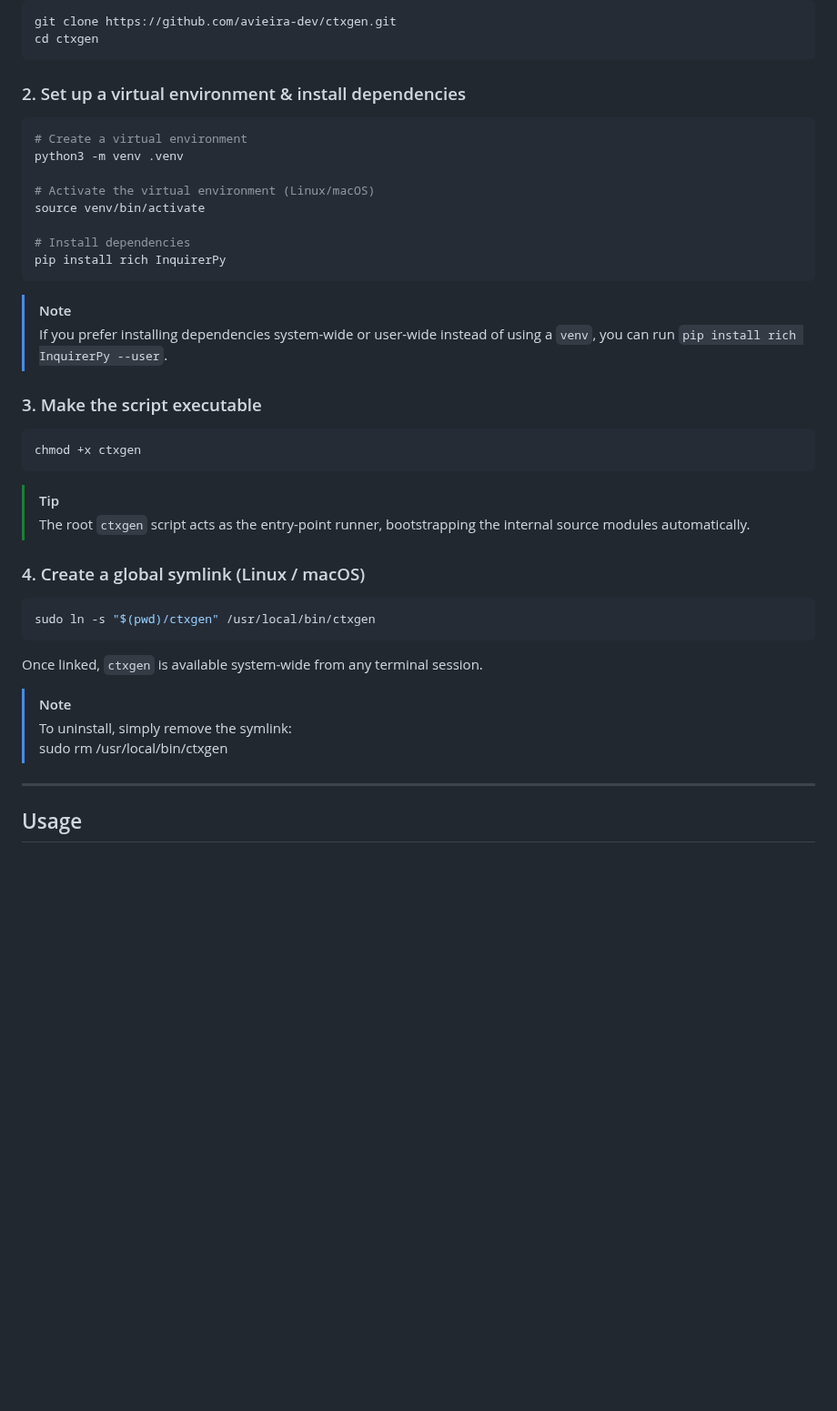
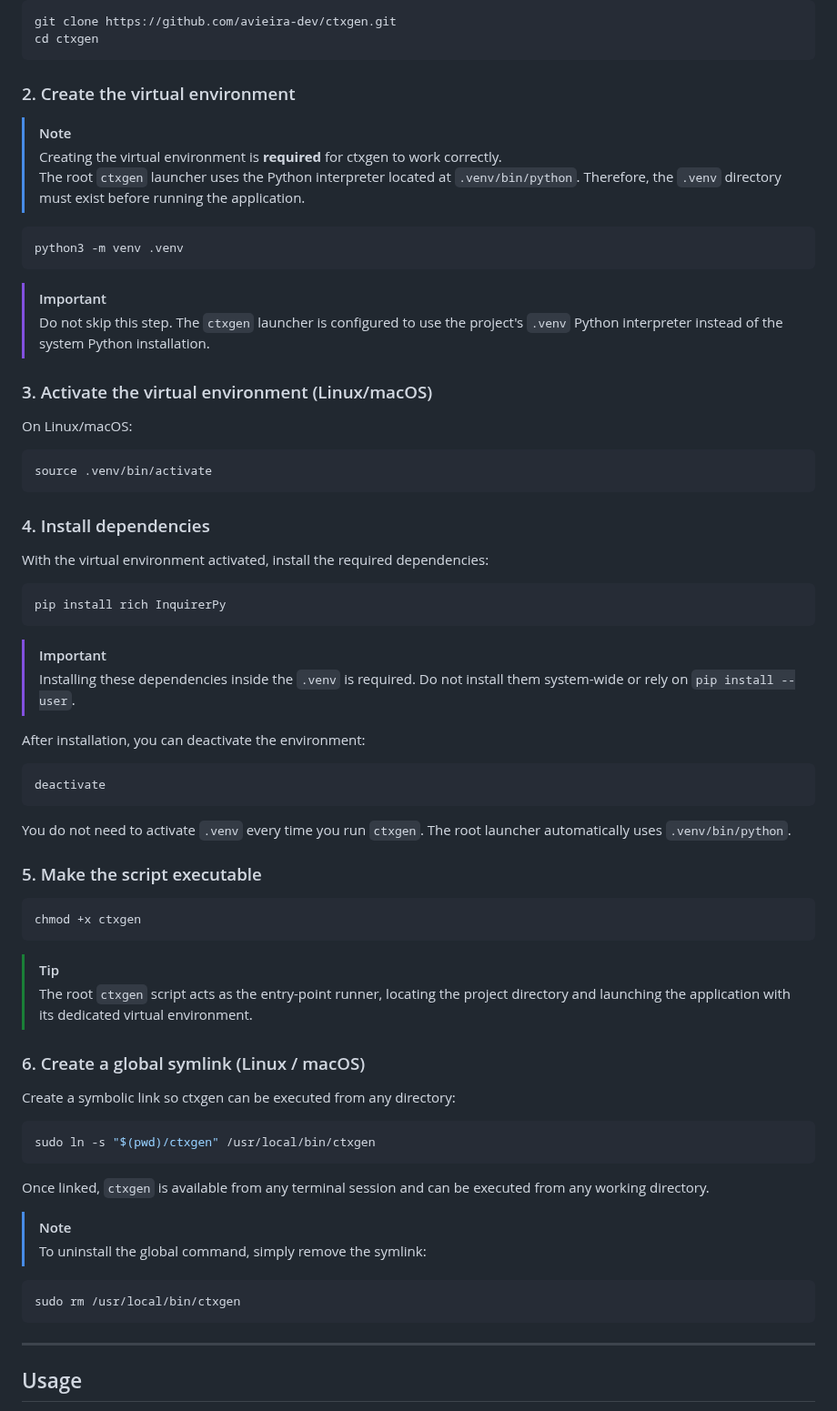
Before and after one commit to avieira-dev/ctxgen, a Markdown page: README.md, the part around one of its changes. Shown at 91% size. Drawn GitHub-style; blank space fills up the shorter version.

````diff
--- a/README.md
+++ b/README.md
@@ -80,42 +82,71 @@ git clone https://github.com/avieira-dev/ctxgen.git
 cd ctxgen
 ```
 
-### 2. Set up a virtual environment & install dependencies
+### 2. Create the virtual environment
+
+> [!NOTE]
+> Creating the virtual environment is **required** for ctxgen to work correctly.
+> The root `ctxgen` launcher uses the Python interpreter located at `.venv/bin/python`. Therefore, the `.venv` directory must exist before running the application.
 
 ```bash
-# Create a virtual environment
 python3 -m venv .venv
+```
 
-# Activate the virtual environment (Linux/macOS)
-source venv/bin/activate
+> [!IMPORTANT]
+> Do not skip this step. The `ctxgen` launcher is configured to use the project's `.venv` Python interpreter instead of the system Python installation.
 
-# Install dependencies
+### 3. Activate the virtual environment (Linux/macOS)
+
+On Linux/macOS:
+
+```bash
+source .venv/bin/activate
+```
+
+### 4. Install dependencies
+
+With the virtual environment activated, install the required dependencies:
+
+```bash
 pip install rich InquirerPy
 ```
 
-> [!NOTE]
-> If you prefer installing dependencies system-wide or user-wide instead of using a `venv`, you can run `pip install rich InquirerPy --user`.
+> [!IMPORTANT]
+> Installing these dependencies inside the `.venv` is required. Do not install them system-wide or rely on `pip install --user`.
 
-### 3. Make the script executable
+After installation, you can deactivate the environment:
+
+```bash
+deactivate
+```
+
+You do not need to activate `.venv` every time you run `ctxgen`. The root launcher automatically uses `.venv/bin/python`.
+
+### 5. Make the script executable
 
 ```bash
 chmod +x ctxgen
 ```
 
 > [!TIP]
-> The root `ctxgen` script acts as the entry-point runner, bootstrapping the internal source modules automatically.
+> The root `ctxgen` script acts as the entry-point runner, locating the project directory and launching the application with its dedicated virtual environment.
 
-### 4. Create a global symlink (Linux / macOS)
+### 6. Create a global symlink (Linux / macOS)
+
+Create a symbolic link so ctxgen can be executed from any directory:
 
 ```bash
 sudo ln -s "$(pwd)/ctxgen" /usr/local/bin/ctxgen
 ```
 
-Once linked, `ctxgen` is available system-wide from any terminal session.
+Once linked, `ctxgen` is available from any terminal session and can be executed from any working directory.
 
 > [!NOTE]
-> To uninstall, simply remove the symlink:
-> sudo rm /usr/local/bin/ctxgen
+> To uninstall the global command, simply remove the symlink:
+
+```bash
+sudo rm /usr/local/bin/ctxgen
+```
 
 ---
 
````
Also changed, not shown: other parts of README.md (+8 -3 lines), assets/screenshots/screenshot-001.png (deleted), assets/screenshots/screenshot-002.png (deleted), assets/screenshots/screenshot-01.png (added), assets/screenshots/screenshot-02.png (added), assets/screenshots/screenshot-03.png (added), 1 other file.
